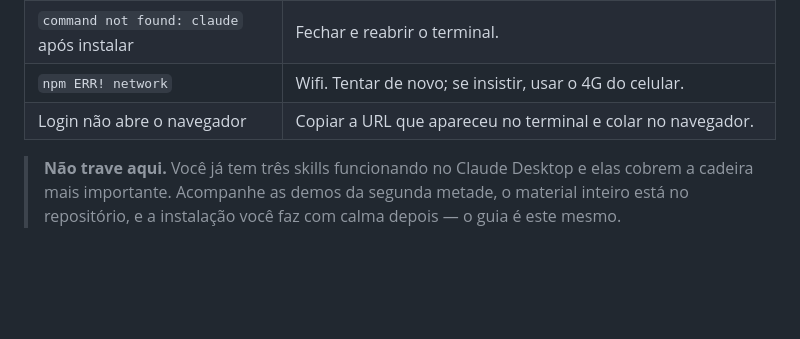
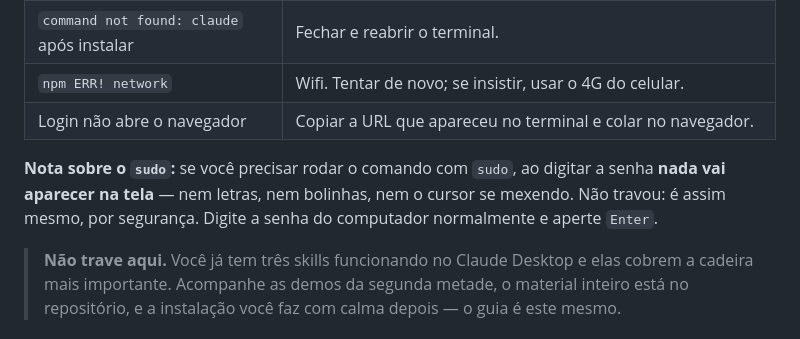
Before and after one commit to lucianfialho/talks-2026, a Markdown page: 05-imersao-cro/instalacao.md, the part around the change. Rendered like a GitHub page; blank space fills up the shorter version.

Commit message:
docs: nota sobre senha invisível do sudo no guia de instalação
Ponto clássico de travamento para quem nunca usou terminal: ao digitar a
senha depois de sudo, nada aparece na tela, e a pessoa acha que travou.
Nota curta fora da tabela de erros, sem alterar o texto literal dela.

Co-Authored-By: Claude Opus 5 (1M context) <noreply@anthropic.com>
Claude-Session: https://claude.ai/code/session_016U46YidswpdD9iJxSrWHRT

```diff
--- a/05-imersao-cro/instalacao.md
+++ b/05-imersao-cro/instalacao.md
@@ -128,6 +128,11 @@ Compare o texto exato que apareceu na sua tela com a coluna da esquerda.
 | `npm ERR! network` | Wifi. Tentar de novo; se insistir, usar o 4G do celular. |
 | Login não abre o navegador | Copiar a URL que apareceu no terminal e colar no navegador. |
 
+**Nota sobre o `sudo`:** se você precisar rodar o comando com `sudo`, ao
+digitar a senha **nada vai aparecer na tela** — nem letras, nem bolinhas,
+nem o cursor se mexendo. Não travou: é assim mesmo, por segurança. Digite
+a senha do computador normalmente e aperte `Enter`.
+
 > **Não trave aqui.** Você já tem três skills funcionando no Claude Desktop e
 > elas cobrem a cadeira mais importante. Acompanhe as demos da segunda metade,
 > o material inteiro está no repositório, e a instalação você faz com calma
```
